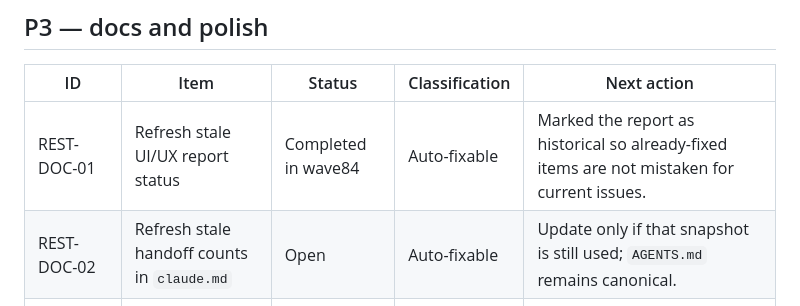
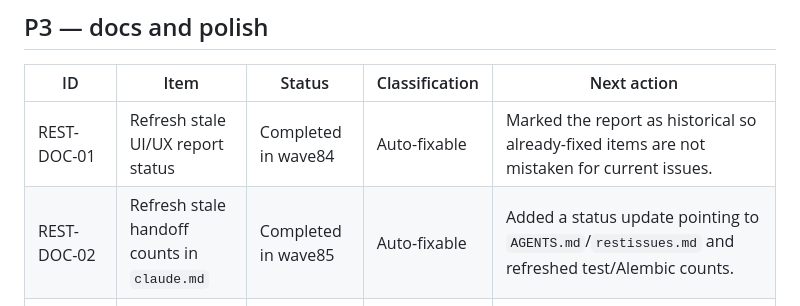
Before and after one commit to 5taZ/Rafuk, a Markdown page: restissues.md, the part around the change. GitHub-like rendering.

```diff
--- a/restissues.md
+++ b/restissues.md
@@ -54,7 +54,7 @@ next.
 | ID | Item | Status | Classification | Next action |
 |----|------|--------|----------------|-------------|
 | REST-DOC-01 | Refresh stale UI/UX report status | Completed in wave84 | Auto-fixable | Marked the report as historical so already-fixed items are not mistaken for current issues. |
-| REST-DOC-02 | Refresh stale handoff counts in `claude.md` | Open | Auto-fixable | Update only if that snapshot is still used; `AGENTS.md` remains canonical. |
+| REST-DOC-02 | Refresh stale handoff counts in `claude.md` | Completed in wave85 | Auto-fixable | Added a status update pointing to `AGENTS.md`/`restissues.md` and refreshed test/Alembic counts. |
 | REST-HOUSE-01 | Decide fate of deleted local notes | Open | Manual-gated | Owner decides whether `gpt.md`, `mybad.md`, and `problems.md` should be restored or permanently removed. |
 
 ## Wave order
```
Also changed, not shown: claude.md (+12 -7 lines).
